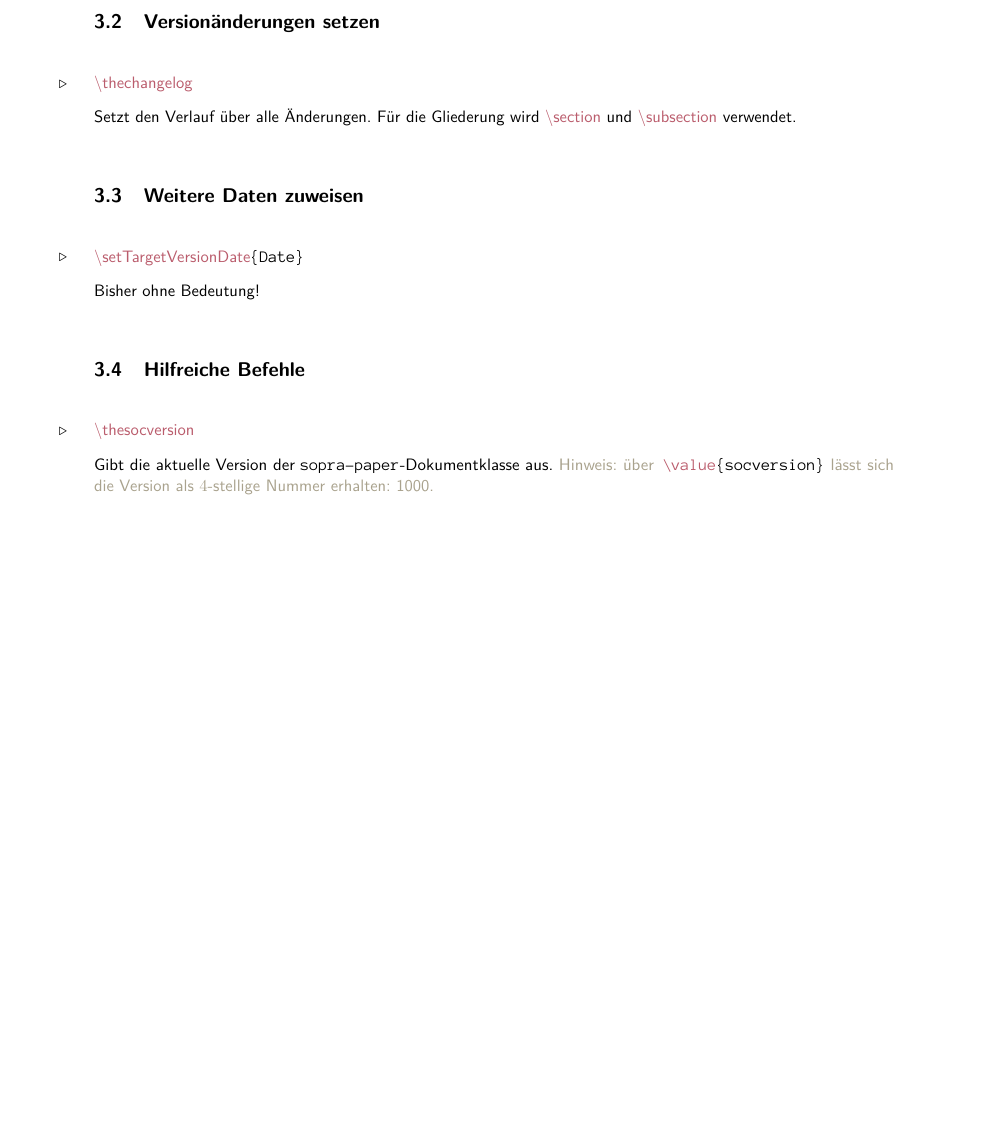
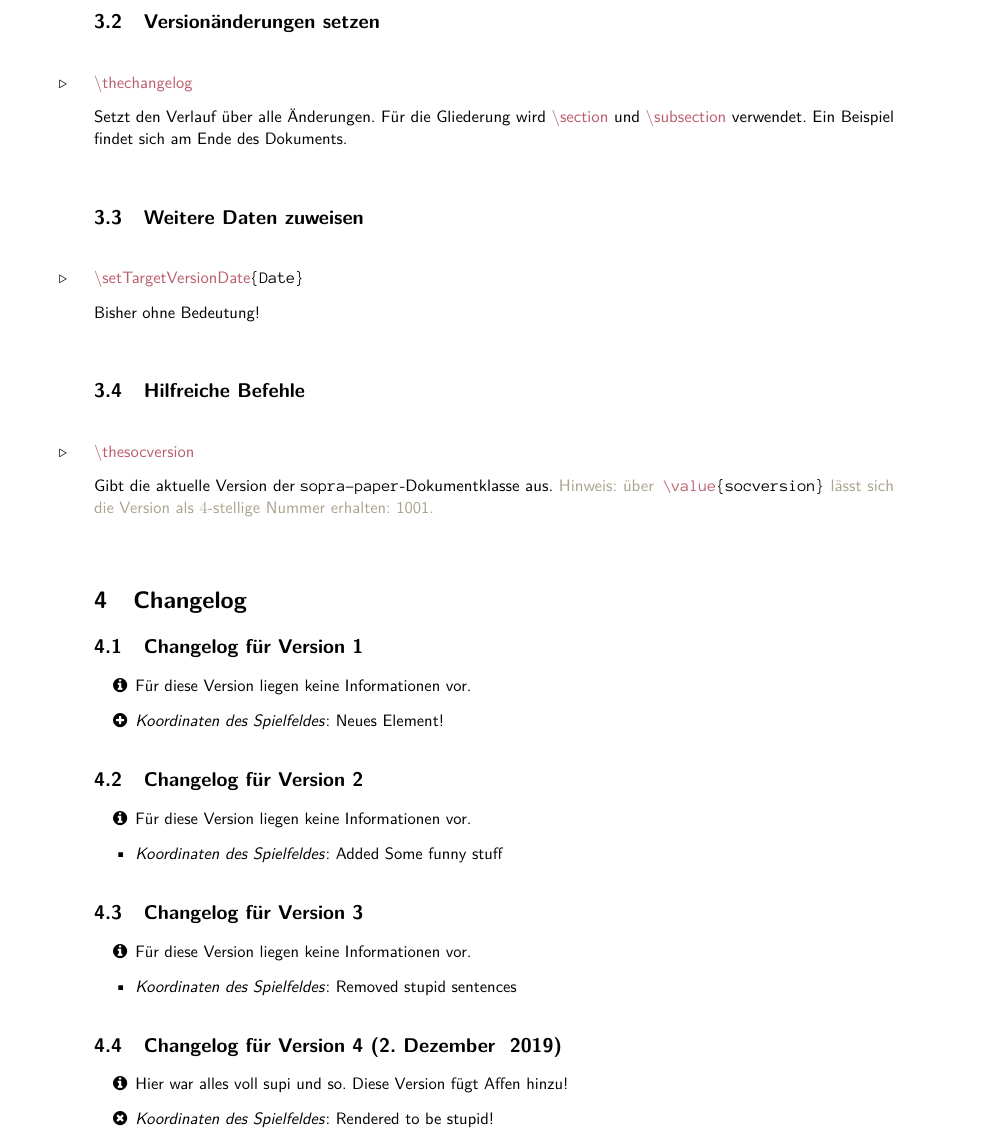
Before and after one commit to EagleoutIce/sopra-collection, a LaTeX document (sopra-changelog/sopra-changelog.doc.tex, which reads sopra-changelog/sopra-changelog.sty): part of page 3 of 3, cut so that both start at the same text, the shorter picture padded with empty space. Compiled offline with pdfLaTeX; a LaTeX package or settings file that is missing is left out.

Commit message:
Added hyperlink-support for marginpar.
Furthermore: extended and cleaned documentation

Signed-off-by: EagleoutIce <maeusepiep99@web.de>

```diff
--- a/sopra-changelog/sopra-changelog.doc.tex
+++ b/sopra-changelog/sopra-changelog.doc.tex
@@ -13,8 +13,8 @@
 
 \group{Die Affenbande}
 
-\setTargetVersion{5}
-
+\setTargetVersion{4}
+\setVersionData{4}{2019-12-2}{Hier war alles voll supi und so. Diese Version fügt Affen hinzu!}
 \begin{document}
 
     \maketitle%
@@ -158,7 +158,7 @@ Hier kann nun alles stehen was man sich so vorstellen kann. Auch normaler \LaTeX
 \subsection{Versionänderungen setzen}
 
 \begin{command}{thechangelog}{}
-    Setzt den Verlauf über alle Änderungen. Für die Gliederung wird \cmd{section} und \cmd{subsection} verwendet.
+    Setzt den Verlauf über alle Änderungen. Für die Gliederung wird \cmd{section} und \cmd{subsection} verwendet. Ein Beispiel findet sich am \jmark[Ende des Dokuments]{mrk:docend}.
 \end{command}
 
 \subsection{Weitere Daten zuweisen}
--- a/sopra-changelog/sopra-changelog.sty
+++ b/sopra-changelog/sopra-changelog.sty
@@ -16,7 +16,7 @@
 %% Lengths and Registers
 %% -----------------------------------------------------------------------------
 
-\newcounter{socversion} \setcounter{socversion}{1000}
+\newcounter{socversion} \setcounter{socversion}{1001}
 \newcounter{soc@compile@target@version}%
 \newcounter{soc@counter@tmp@a}%
 
@@ -113,7 +113,9 @@
     \fi
 }
 
-
+\def\soc@format@versionnumber@marginpar#1{\hyperref[soc@changelog@version:#1]{#1}}
+% so much shorter
+\let\@socmp\soc@format@versionnumber@marginpar
 % \long\def\soc@version@skimmer#1{%\end
 %     \ifsoc@printthis@version@\unskip#1\fi%
 %     %\end%keep end-consumer alive to end environment
@@ -134,13 +136,13 @@
         % \typeout{Not removed: #3}
         \ifnum\value{soc@compile@target@version}<#2\relax% nope
         \soc@printthis@version@false\else%
-        \marginpar{\tiny\faPlusCircle{} V. \@nameuse{@sop@registers@#3@introduced}}%
+        \marginpar{\tiny\faPlusCircle{} V. \@socmp{\@nameuse{@sop@registers@#3@introduced}}}%
         \fi% jepp
     }{% Got removed, are we pre-removed?
         \ifnum\value{soc@compile@target@version}<\@nameuse{@sop@registers@#3@removed}% nope
-        \marginpar{\tiny\faPlusCircle{} V. \@nameuse{@sop@registers@#3@introduced}}%
+        \marginpar{\tiny\faPlusCircle{} V. \@socmp{\@nameuse{@sop@registers@#3@introduced}}}%
         \else
-        \marginpar{\tiny\faTimesCircle{} V. \@nameuse{@sop@registers@#3@introduced}\(\,\)-\(\,\)\@nameuse{@sop@registers@#3@removed}}%\fi% jepp
+        \marginpar{\tiny\faTimesCircle{} V. \@socmp{\@nameuse{@sop@registers@#3@introduced}}\(\,\)-\(\,\)\@socmp{\@nameuse{@sop@registers@#3@removed}}}%\fi% jepp
         \fi%
     }%
     %Defining skimmer:
@@ -198,6 +200,7 @@
 \def\soc@changelog@version@format#1:#2\@nil{%
     #2% \textbf{\soc@DateConvert{#1}}:
 }
+\let\soc@changelog@upper@subsection\subsection
 
 \def\soc@@changelog@getDate#1:#2\@nil{\soc@DateConvert{#1}}
 \def\soc@changelog@getDate#1{\expandafter\soc@@changelog@getDate#1\@nil}
@@ -207,11 +210,11 @@
         % do we have date for this version?
         \edef\tmp@counterval{\arabic{soc@counter@tmp@a}}
         \@ifundefined{soc@versions@data@\tmp@counterval}{% Dummy Tag:
-            \subsection{Changelog für Version \tmp@counterval}
+            \soc@changelog@upper@subsection{Changelog für Version \tmp@counterval}
         }{%
             \edef\soc@tmpdate{\@nameuse{soc@versions@data@\tmp@counterval}}
-            \subsection{Changelog für Version \tmp@counterval{} (\soc@changelog@getDate{\soc@tmpdate})}
-        }%
+            \soc@changelog@upper@subsection{Changelog für Version \tmp@counterval{} (\soc@changelog@getDate{\soc@tmpdate})}
+        }\label{soc@changelog@version:\tmp@counterval}%
         % now we have to iter through all registered environments and
         % check if there is a tag for this version :D
         % recursive call:
@@ -231,11 +234,11 @@
         \soc@changelog@typeset@iter\relax
     \fi
 }
-
+\let\soc@changelog@upper@section\section
 \def\soc@changelog@typeset{%
     % iterate over all registered envs in \@soc@register@versionenvs
-    \setcounter{soc@counter@tmp@a}{0}%
-    \section{Changelog}
+    \setcounter{soc@counter@tmp@a}{1}%
+    \soc@changelog@upper@section{Changelog}
     {\soc@changelog@typeset@iter}
 }
 
```
Also changed, not shown: sopra-changelog/sopra-changelog.doc.tex (3 more changed lines), sopra-changelog/sopra-changelog.sty (2 more changed lines).
